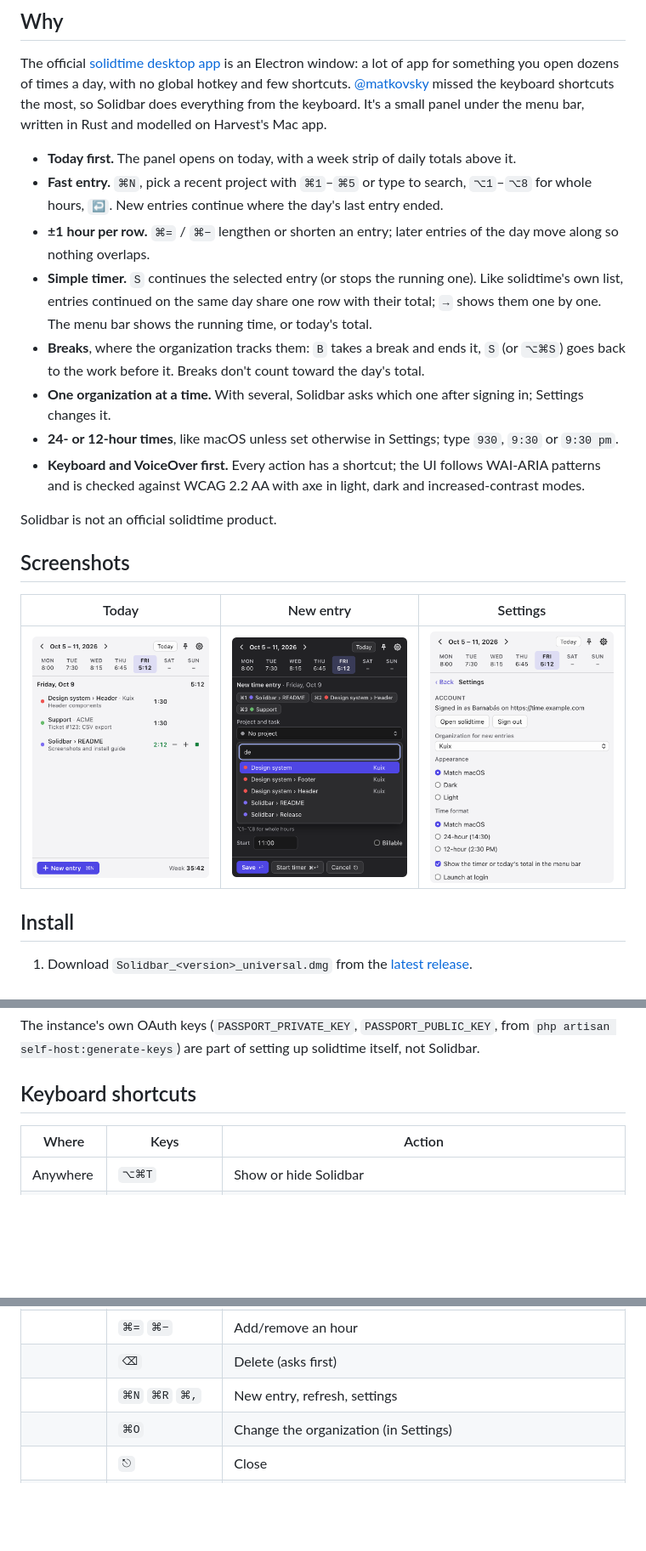
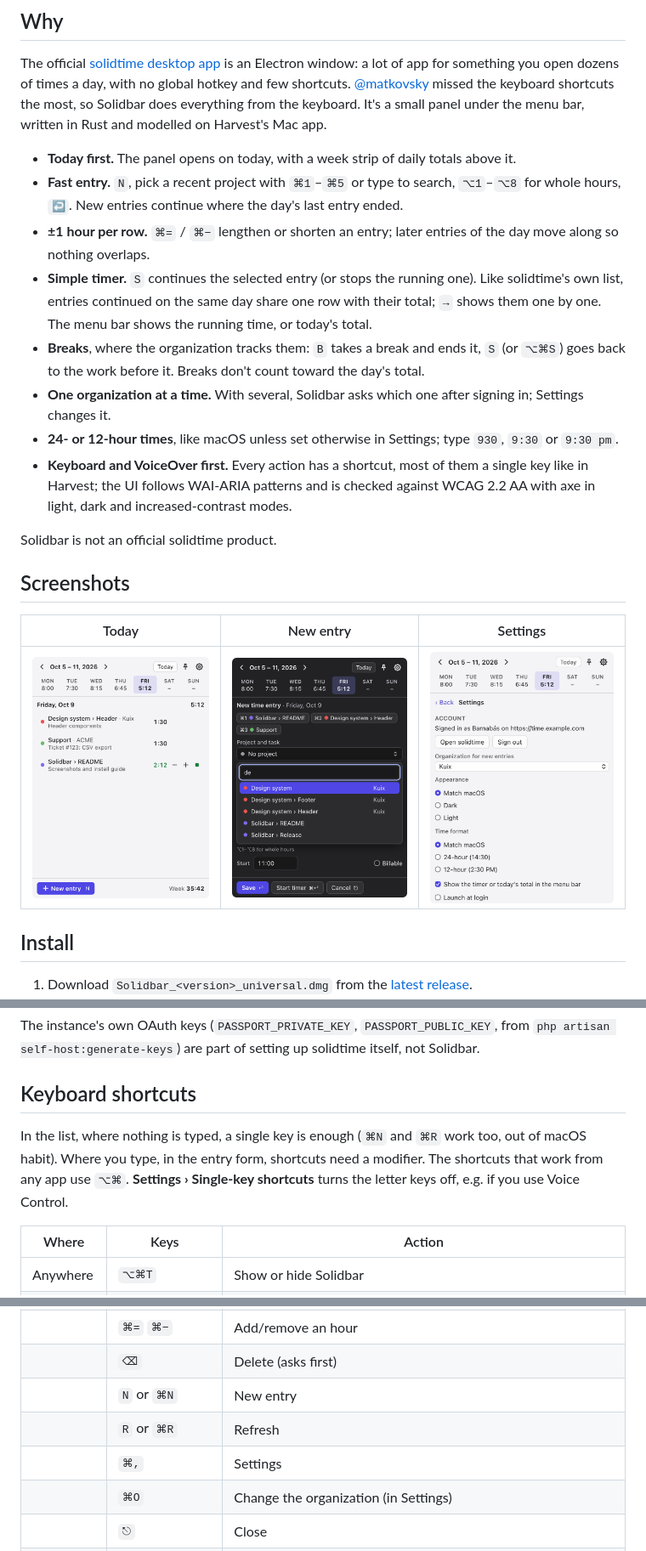
Before and after one commit to kuix/solidbar, a Markdown page: README.md, 3 parts joined by grey strips. Shown at 85% size. Rendered like a GitHub page; pictures changed too: docs/images/today-light.png; blank space fills up the shorter version.

```diff
--- a/README.md
+++ b/README.md
@@ -13,13 +13,13 @@ Solidbar puts [solidtime](https://www.solidtime.io), the open-source time tracke
 The official [solidtime desktop app](https://github.com/solidtime-io/solidtime-desktop) is an Electron window: a lot of app for something you open dozens of times a day, with no global hotkey and few shortcuts. [@matkovsky](https://github.com/matkovsky) missed the keyboard shortcuts the most, so Solidbar does everything from the keyboard. It's a small panel under the menu bar, written in Rust and modelled on Harvest's Mac app.
 
 - **Today first.** The panel opens on today, with a week strip of daily totals above it.
-- **Fast entry.** `⌘N`, pick a recent project with `⌘1`–`⌘5` or type to search, `⌥1`–`⌥8` for whole hours, `↩`. New entries continue where the day's last entry ended.
+- **Fast entry.** `N`, pick a recent project with `⌘1`–`⌘5` or type to search, `⌥1`–`⌥8` for whole hours, `↩`. New entries continue where the day's last entry ended.
 - **±1 hour per row.** `⌘=` / `⌘−` lengthen or shorten an entry; later entries of the day move along so nothing overlaps.
 - **Simple timer.** `S` continues the selected entry (or stops the running one). Like solidtime's own list, entries continued on the same day share one row with their total; `→` shows them one by one. The menu bar shows the running time, or today's total.
 - **Breaks**, where the organization tracks them: `B` takes a break and ends it, `S` (or `⌥⌘S`) goes back to the work before it. Breaks don't count toward the day's total.
 - **One organization at a time.** With several, Solidbar asks which one after signing in; Settings changes it.
 - **24- or 12-hour times**, like macOS unless set otherwise in Settings; type `930`, `9:30` or `9:30 pm`.
-- **Keyboard and VoiceOver first.** Every action has a shortcut; the UI follows WAI-ARIA patterns and is checked against WCAG 2.2 AA with axe in light, dark and increased-contrast modes.
+- **Keyboard and VoiceOver first.** Every action has a shortcut, most of them a single key like in Harvest; the UI follows WAI-ARIA patterns and is checked against WCAG 2.2 AA with axe in light, dark and increased-contrast modes.
 
 Solidbar is not an official solidtime product.
 
@@ -74,6 +74,8 @@ The instance's own OAuth keys (`PASSPORT_PRIVATE_KEY`, `PASSPORT_PUBLIC_KEY`, fr
 
 ## Keyboard shortcuts
 
+In the list, where nothing is typed, a single key is enough (`⌘N` and `⌘R` work too, out of macOS habit). Where you type, in the entry form, shortcuts need a modifier. The shortcuts that work from any app use `⌥⌘`. **Settings › Single-key shortcuts** turns the letter keys off, e.g. if you use Voice Control.
+
 | Where | Keys | Action |
 |---|---|---|
 | Anywhere | `⌥⌘T` | Show or hide Solidbar |
@@ -88,7 +90,9 @@ The instance's own OAuth keys (`PASSPORT_PRIVATE_KEY`, `PASSPORT_PUBLIC_KEY`, fr
 | | `B` | Take a break / end it (if the organization tracks breaks) |
 | | `⌘=` `⌘−` | Add/remove an hour |
 | | `⌫` | Delete (asks first) |
-| | `⌘N` `⌘R` `⌘,` | New entry, refresh, settings |
+| | `N` or `⌘N` | New entry |
+| | `R` or `⌘R` | Refresh |
+| | `⌘,` | Settings |
 | | `⌘O` | Change the organization (in Settings) |
 | | `⎋` | Close |
 | Entry form | `⌘1`–`⌘5` | Recent project |
```
Also changed, not shown: docs/voiceover-checklist.md (+1 -0 lines), docs/images/today-dark.png, 14 other files.
